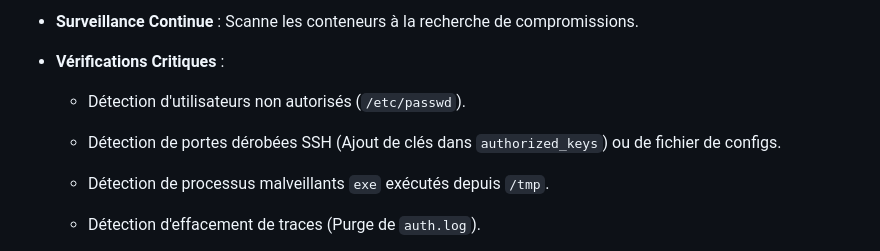
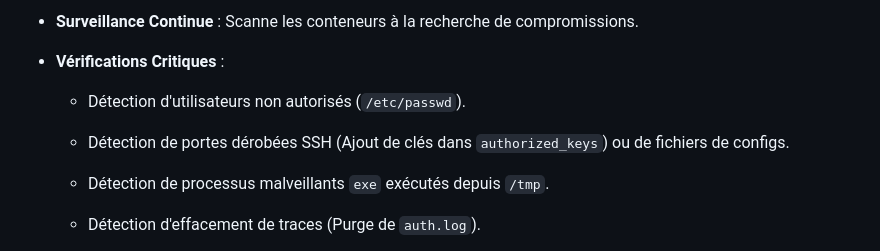
Before and after one commit to nathanlempereur/SecuriTech, a Markdown page: README.md, the part around the change. GitHub-like rendering.

Commit message:
Fix typo in README regarding SSH backdoors

```diff
--- a/README.md
+++ b/README.md
@@ -42,7 +42,7 @@ Le projet intègre un script d'audit (`monitoring.sh`) exécuté depuis le Serve
 
   * Détection d'utilisateurs non autorisés (`/etc/passwd`).
 
-  * Détection de portes dérobées SSH (Ajout de clés dans `authorized_keys`) ou de fichier de configs.
+  * Détection de portes dérobées SSH (Ajout de clés dans `authorized_keys`) ou de fichiers de configs.
 
   * Détection de processus malveillants `exe` exécutés depuis `/tmp`.
 
```
